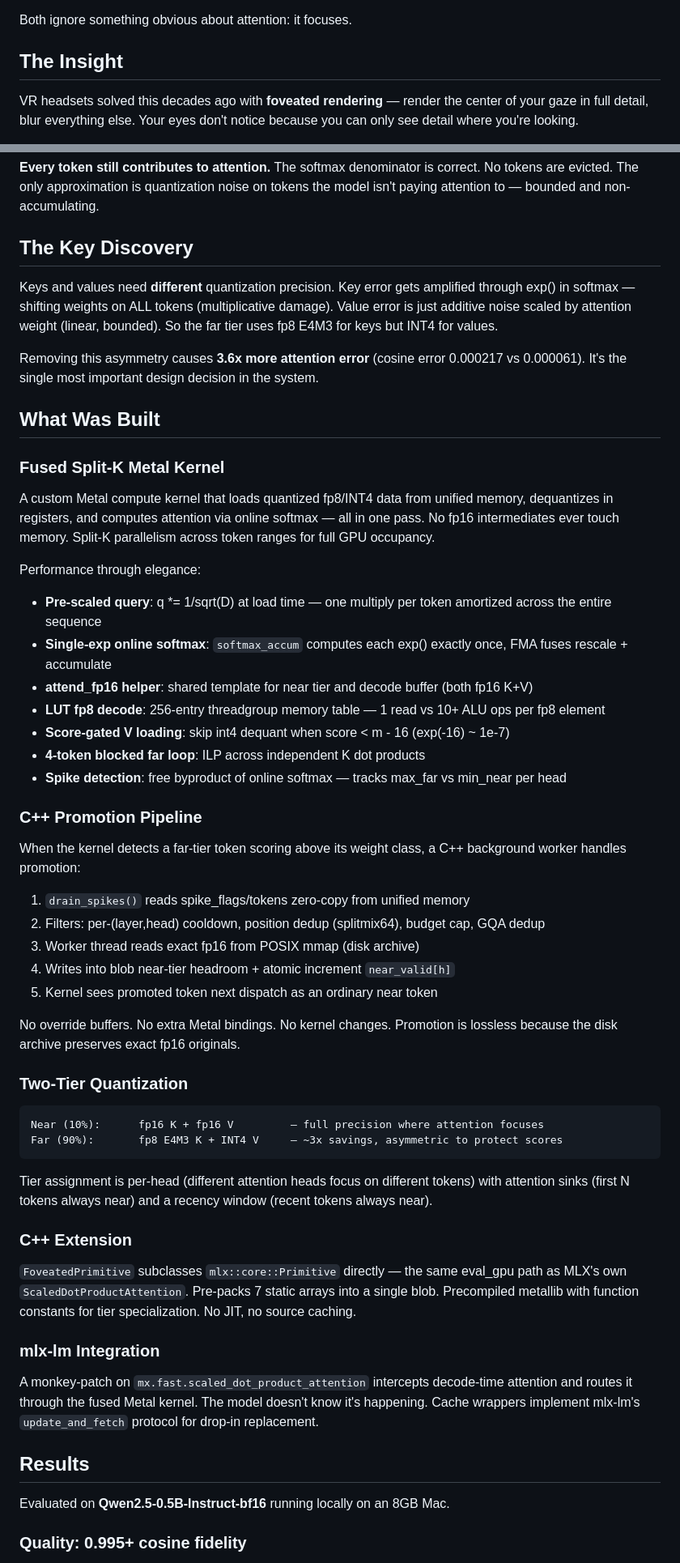
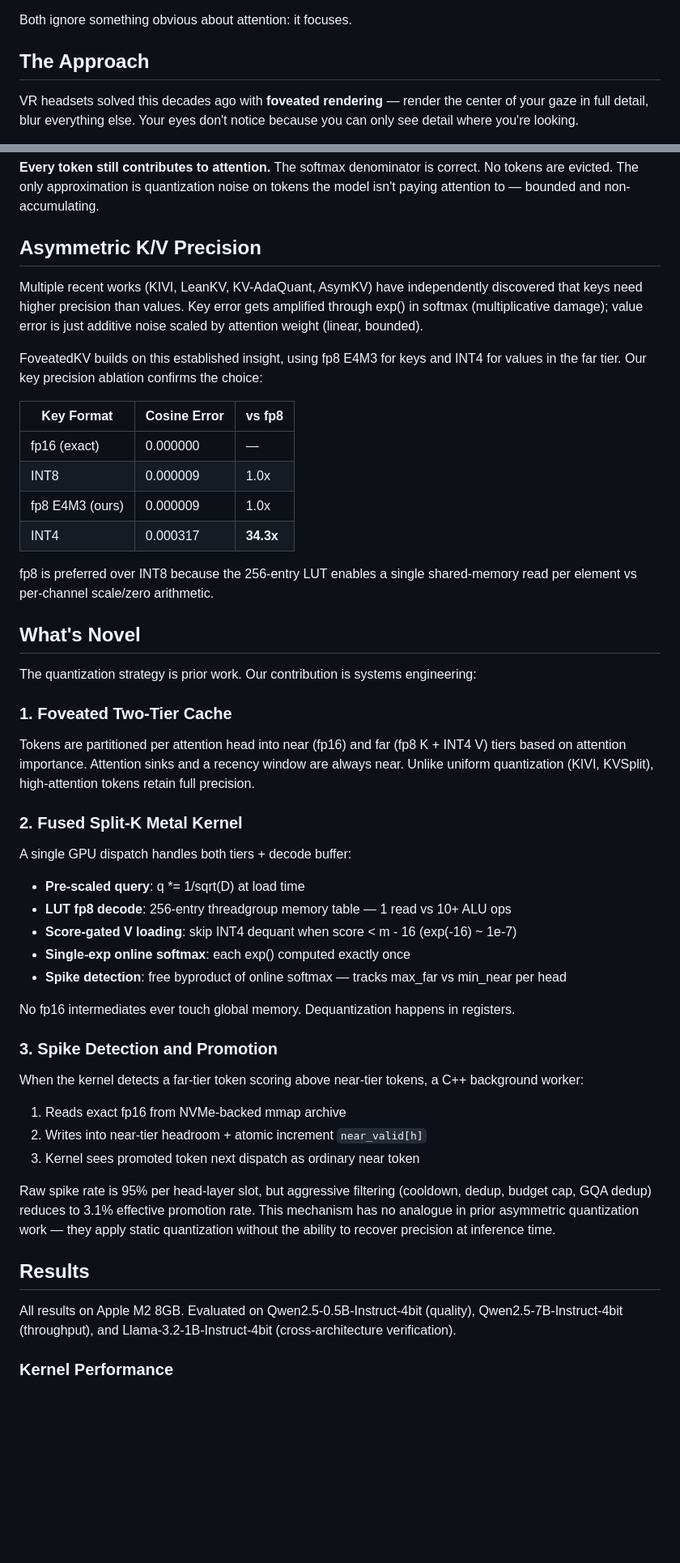
Before and after one commit to samfurr/foveated_kv, a Markdown page: README.md, 2 parts joined by grey strips. Shown at 81% size. GitHub-like rendering; blank space fills up the shorter version.

````diff
--- a/README.md
+++ b/README.md
@@ -12,7 +12,7 @@ Every LLM decode step reads the *entire* KV cache from memory. At long context,
 
 Both ignore something obvious about attention: it focuses.
 
-## The Insight
+## The Approach
 
 VR headsets solved this decades ago with **foveated rendering** — render the center of your gaze in full detail, blur everything else. Your eyes don't notice because you can only see detail where you're looking.
 
@@ -29,60 +29,54 @@ FoveatedKV applies this to LLM attention:
 
 **Every token still contributes to attention.** The softmax denominator is correct. No tokens are evicted. The only approximation is quantization noise on tokens the model isn't paying attention to — bounded and non-accumulating.
 
-## The Key Discovery
+## Asymmetric K/V Precision
 
-Keys and values need **different** quantization precision. Key error gets amplified through exp() in softmax — shifting weights on ALL tokens (multiplicative damage). Value error is just additive noise scaled by attention weight (linear, bounded). So the far tier uses fp8 E4M3 for keys but INT4 for values.
+Multiple recent works (KIVI, LeanKV, KV-AdaQuant, AsymKV) have independently discovered that keys need higher precision than values. Key error gets amplified through exp() in softmax (multiplicative damage); value error is just additive noise scaled by attention weight (linear, bounded).
 
-Removing this asymmetry causes **3.6x more attention error** (cosine error 0.000217 vs 0.000061). It's the single most important design decision in the system.
+FoveatedKV builds on this established insight, using fp8 E4M3 for keys and INT4 for values in the far tier. Our key precision ablation confirms the choice:
 
-## What Was Built
+| Key Format | Cosine Error | vs fp8 |
+|-----------|-------------|--------|
+| fp16 (exact) | 0.000000 | — |
+| INT8 | 0.000009 | 1.0x |
+| fp8 E4M3 (ours) | 0.000009 | 1.0x |
+| INT4 | 0.000317 | **34.3x** |
 
-### Fused Split-K Metal Kernel
+fp8 is preferred over INT8 because the 256-entry LUT enables a single shared-memory read per element vs per-channel scale/zero arithmetic.
 
-A custom Metal compute kernel that loads quantized fp8/INT4 data from unified memory, dequantizes in registers, and computes attention via online softmax — all in one pass. No fp16 intermediates ever touch memory. Split-K parallelism across token ranges for full GPU occupancy.
+## What's Novel
 
-Performance through elegance:
+The quantization strategy is prior work. Our contribution is systems engineering:
 
-- **Pre-scaled query**: q *= 1/sqrt(D) at load time — one multiply per token amortized across the entire sequence
-- **Single-exp online softmax**: `softmax_accum` computes each exp() exactly once, FMA fuses rescale + accumulate
-- **attend_fp16 helper**: shared template for near tier and decode buffer (both fp16 K+V)
-- **LUT fp8 decode**: 256-entry threadgroup memory table — 1 read vs 10+ ALU ops per fp8 element
-- **Score-gated V loading**: skip int4 dequant when score < m - 16 (exp(-16) ~ 1e-7)
-- **4-token blocked far loop**: ILP across independent K dot products
+### 1. Foveated Two-Tier Cache
+
+Tokens are partitioned per attention head into near (fp16) and far (fp8 K + INT4 V) tiers based on attention importance. Attention sinks and a recency window are always near. Unlike uniform quantization (KIVI, KVSplit), high-attention tokens retain full precision.
+
+### 2. Fused Split-K Metal Kernel
+
+A single GPU dispatch handles both tiers + decode buffer:
+
+- **Pre-scaled query**: q *= 1/sqrt(D) at load time
+- **LUT fp8 decode**: 256-entry threadgroup memory table — 1 read vs 10+ ALU ops
+- **Score-gated V loading**: skip INT4 dequant when score < m - 16 (exp(-16) ~ 1e-7)
+- **Single-exp online softmax**: each exp() computed exactly once
 - **Spike detection**: free byproduct of online softmax — tracks max_far vs min_near per head
 
-### C++ Promotion Pipeline
+No fp16 intermediates ever touch global memory. Dequantization happens in registers.
 
-When the kernel detects a far-tier token scoring above its weight class, a C++ background worker handles promotion:
+### 3. Spike Detection and Promotion
 
-1. `drain_spikes()` reads spike_flags/tokens zero-copy from unified memory
-2. Filters: per-(layer,head) cooldown, position dedup (splitmix64), budget cap, GQA dedup
-3. Worker thread reads exact fp16 from POSIX mmap (disk archive)
-4. Writes into blob near-tier headroom + atomic increment `near_valid[h]`
-5. Kernel sees promoted token next dispatch as an ordinary near token
+When the kernel detects a far-tier token scoring above near-tier tokens, a C++ background worker:
 
-No override buffers. No extra Metal bindings. No kernel changes. Promotion is lossless because the disk archive preserves exact fp16 originals.
+1. Reads exact fp16 from NVMe-backed mmap archive
+2. Writes into near-tier headroom + atomic increment `near_valid[h]`
+3. Kernel sees promoted token next dispatch as ordinary near token
 
-### Two-Tier Quantization
-
-```
-Near (10%):      fp16 K + fp16 V         — full precision where attention focuses
-Far (90%):       fp8 E4M3 K + INT4 V     — ~3x savings, asymmetric to protect scores
-```
-
-Tier assignment is per-head (different attention heads focus on different tokens) with attention sinks (first N tokens always near) and a recency window (recent tokens always near).
-
-### C++ Extension
-
-`FoveatedPrimitive` subclasses `mlx::core::Primitive` directly — the same eval_gpu path as MLX's own `ScaledDotProductAttention`. Pre-packs 7 static arrays into a single blob. Precompiled metallib with function constants for tier specialization. No JIT, no source caching.
-
-### mlx-lm Integration
-
-A monkey-patch on `mx.fast.scaled_dot_product_attention` intercepts decode-time attention and routes it through the fused Metal kernel. The model doesn't know it's happening. Cache wrappers implement mlx-lm's `update_and_fetch` protocol for drop-in replacement.
+Raw spike rate is 95% per head-layer slot, but aggressive filtering (cooldown, dedup, budget cap, GQA dedup) reduces to 3.1% effective promotion rate. This mechanism has no analogue in prior asymmetric quantization work — they apply static quantization without the ability to recover precision at inference time.
 
 ## Results
 
-Evaluated on **Qwen2.5-0.5B-Instruct-bf16** running locally on an 8GB Mac.
+All results on Apple M2 8GB. Evaluated on Qwen2.5-0.5B-Instruct-4bit (quality), Qwen2.5-7B-Instruct-4bit (throughput), and Llama-3.2-1B-Instruct-4bit (cross-architecture verification).
 
-### Quality: 0.995+ cosine fidelity
+### Kernel Performance
 
````
Also changed, not shown: other parts of README.md (+106 -143 lines).
